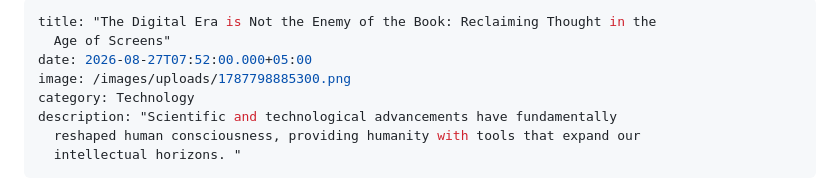
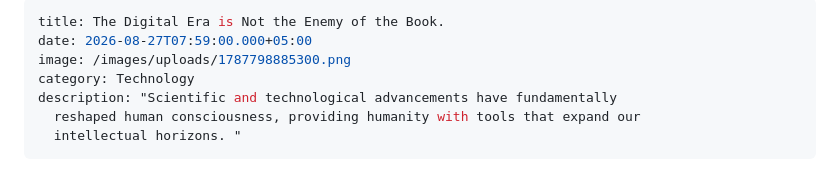
Before and after one commit to indusaffairs547-hue/Indus-Affairs-, a Markdown page: articles/2026-08-27-the-digital-era-is-not-the-enemy-of-the-book-reclaiming-thought-in-the-age-of-screens.md, the part around the change. Rendered like a GitHub page.

Commit message:
Update Articles & Briefings “2026-08-27-the-digital-era-is-not-the-enemy-of-the-book-reclaiming-thought-in-the-age-of-screens”

```diff
--- a/articles/2026-08-27-the-digital-era-is-not-the-enemy-of-the-book-reclaiming-thought-in-the-age-of-screens.md
+++ b/articles/2026-08-27-the-digital-era-is-not-the-enemy-of-the-book-reclaiming-thought-in-the-age-of-screens.md
@@ -1,7 +1,6 @@
 ---
-title: "The Digital Era is Not the Enemy of the Book: Reclaiming Thought in the
-  Age of Screens"
-date: 2026-08-27T07:52:00.000+05:00
+title: The Digital Era is Not the Enemy of the Book.
+date: 2026-08-27T07:59:00.000+05:00
 image: /images/uploads/1787798885300.png
 category: Technology
 description: "Scientific and technological advancements have fundamentally
```
